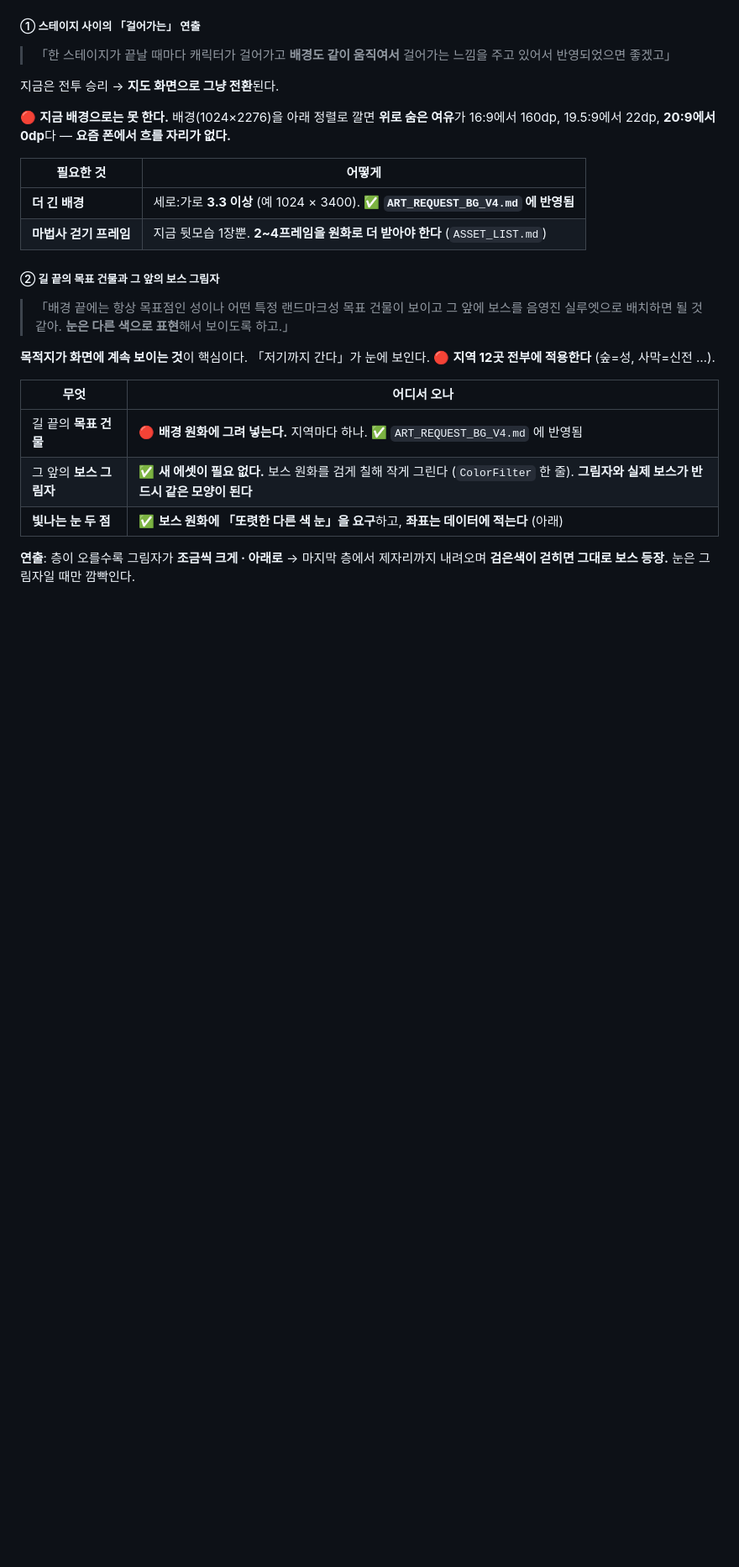
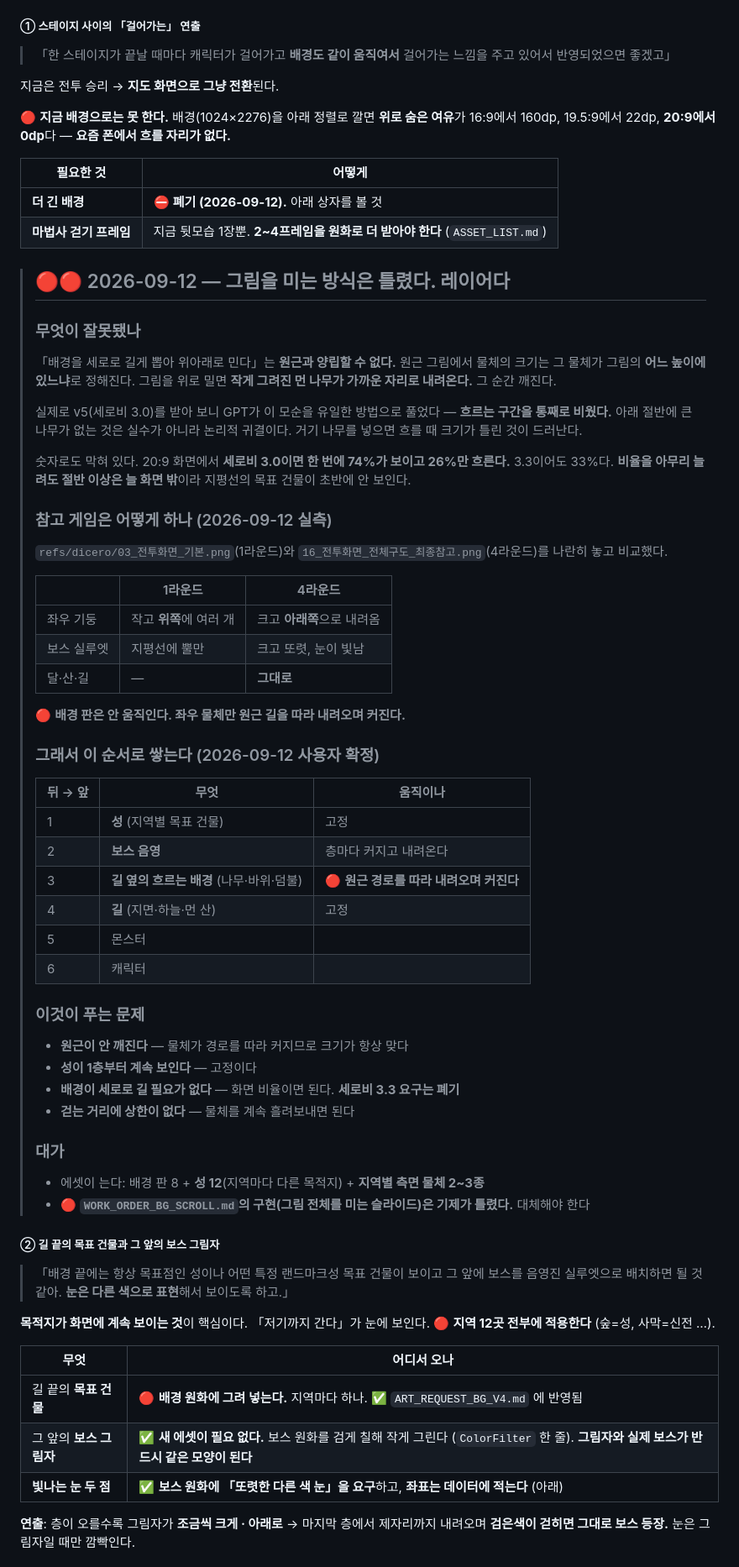
Before and after one commit to 13keios-ops/surge_wizard, a Markdown page: GAME_DESIGN.md, the part around the change. Shown at 84% size. GitHub-like rendering; blank space fills up the shorter version.

Commit message:
6.7절 — 걸어가는 연출은 「그림 밀기」가 아니라 레이어다
v5(세로비 3.0)를 받아 보니 GPT 가 모순을 흐르는 구간을 비우는 것으로 풀었다.
원근 그림은 세로로 밀 수 없다 — 작게 그린 먼 물체가 가까운 자리로 내려온다.
숫자로도 20:9 에서 3.0 이면 26%, 3.3 이어도 33% 만 흐른다.

refs/dicero 03(1라운드) 대 16(4라운드) 실측:
배경 판은 고정이고 좌우 기둥만 원근 경로를 따라 내려오며 커진다.

레이어 순서 확정 (사용자): 성 - 보스음영 - 흐르는 측면물체 - 길 - 몬스터 - 캐릭터
- 세로비 3.3 요구 폐기, 배경은 화면 비율이면 된다
- WORK_ORDER_BG_SCROLL 의 구현은 기제가 틀렸으므로 대체 대상

Co-Authored-By: Claude Opus 5 <noreply@anthropic.com>
Claude-Session: https://claude.ai/code/session_01WzGqvKxQbySSs32j2sbx3K

```diff
--- a/GAME_DESIGN.md
+++ b/GAME_DESIGN.md
@@ -995,8 +995,57 @@ common(30) → 1~3서클 / rare(25) → 4~6서클 / epic(15) → 7~9서클
 
 | 필요한 것 | 어떻게 |
 |---|---|
-| **더 긴 배경** | 세로:가로 **3.3 이상** (예 1024 × 3400). ✅ **`ART_REQUEST_BG_V4.md` 에 반영됨** |
+| **더 긴 배경** | ⛔ **폐기 (2026-09-12).** 아래 상자를 볼 것 |
 | **마법사 걷기 프레임** | 지금 뒷모습 1장뿐. **2~4프레임을 원화로 더 받아야 한다** (`ASSET_LIST.md`) |
+
+> ## 🔴🔴 2026-09-12 — **그림을 미는 방식은 틀렸다. 레이어다**
+>
+> ### 무엇이 잘못됐나
+> 「배경을 세로로 길게 뽑아 위아래로 민다」는 **원근과 양립할 수 없다.**
+> 원근 그림에서 물체의 크기는 그 물체가 그림의 **어느 높이에 있느냐**로 정해진다.
+> 그림을 위로 밀면 **작게 그려진 먼 나무가 가까운 자리로 내려온다.** 그 순간 깨진다.
+>
+> 실제로 v5(세로비 3.0)를 받아 보니 GPT가 이 모순을 유일한 방법으로 풀었다 —
+> **흐르는 구간을 통째로 비웠다.** 아래 절반에 큰 나무가 없는 것은 실수가 아니라
+> 논리적 귀결이다. 거기 나무를 넣으면 흐를 때 크기가 틀린 것이 드러난다.
+>
+> 숫자로도 막혀 있다. 20:9 화면에서 **세로비 3.0이면 한 번에 74%가 보이고 26%만 흐른다.**
+> 3.3이어도 33%다. **비율을 아무리 늘려도 절반 이상은 늘 화면 밖**이라
+> 지평선의 목표 건물이 초반에 안 보인다.
+>
+> ### 참고 게임은 어떻게 하나 (2026-09-12 실측)
+> `refs/dicero/03_전투화면_기본.png`(1라운드)와 `16_전투화면_전체구도_최종참고.png`(4라운드)를
+> 나란히 놓고 비교했다.
+>
+> | | 1라운드 | 4라운드 |
+> |---|---|---|
+> | 좌우 기둥 | 작고 **위쪽**에 여러 개 | 크고 **아래쪽**으로 내려옴 |
+> | 보스 실루엣 | 지평선에 뿔만 | 크고 또렷, 눈이 빛남 |
+> | 달·산·길 | — | **그대로** |
+>
+> 🔴 **배경 판은 안 움직인다. 좌우 물체만 원근 길을 따라 내려오며 커진다.**
+>
+> ### 그래서 이 순서로 쌓는다 (2026-09-12 사용자 확정)
+>
+> | 뒤 → 앞 | 무엇 | 움직이나 |
+> |---|---|---|
+> | 1 | **성** (지역별 목표 건물) | 고정 |
+> | 2 | **보스 음영** | 층마다 커지고 내려온다 |
+> | 3 | **길 옆의 흐르는 배경** (나무·바위·덤불) | 🔴 **원근 경로를 따라 내려오며 커진다** |
+> | 4 | **길** (지면·하늘·먼 산) | 고정 |
+> | 5 | 몬스터 | |
+> | 6 | 캐릭터 | |
+>
+> ### 이것이 푸는 문제
+> - **원근이 안 깨진다** — 물체가 경로를 따라 커지므로 크기가 항상 맞다
+> - **성이 1층부터 계속 보인다** — 고정이다
+> - **배경이 세로로 길 필요가 없다** — 화면 비율이면 된다. **세로비 3.3 요구는 폐기**
+> - **걷는 거리에 상한이 없다** — 물체를 계속 흘려보내면 된다
+>
+> ### 대가
+> - 에셋이 는다: 배경 판 8 + **성 12**(지역마다 다른 목적지) + **지역별 측면 물체 2~3종**
+> - 🔴 **`WORK_ORDER_BG_SCROLL.md`의 구현(그림 전체를 미는 슬라이드)은 기제가 틀렸다.**
+>   대체해야 한다
 
 ##### ② 길 끝의 **목표 건물**과 그 앞의 **보스 그림자**
 
```
